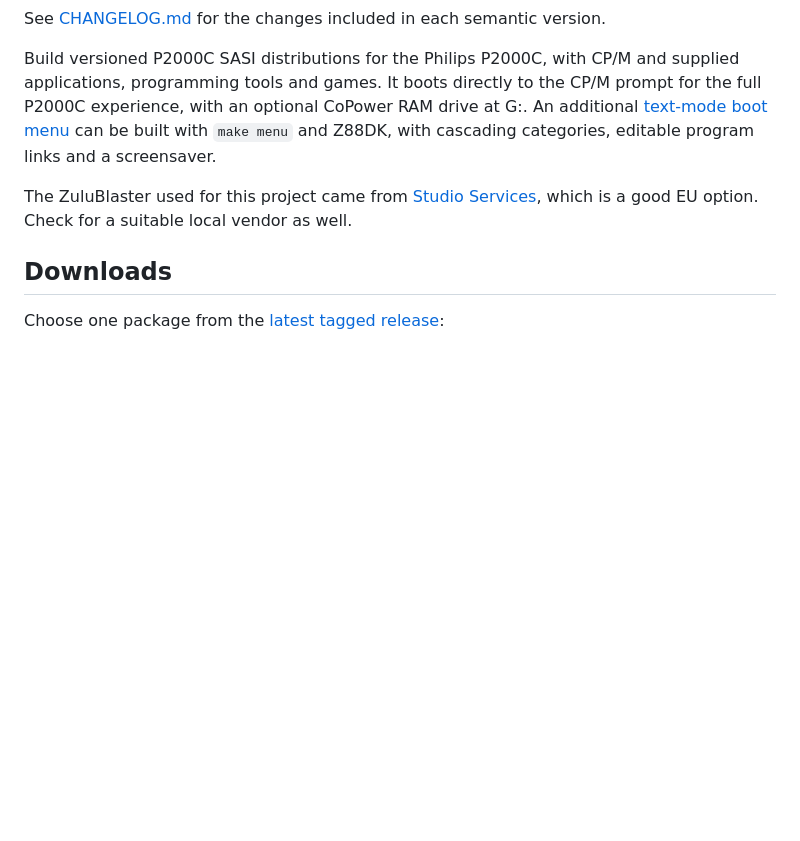
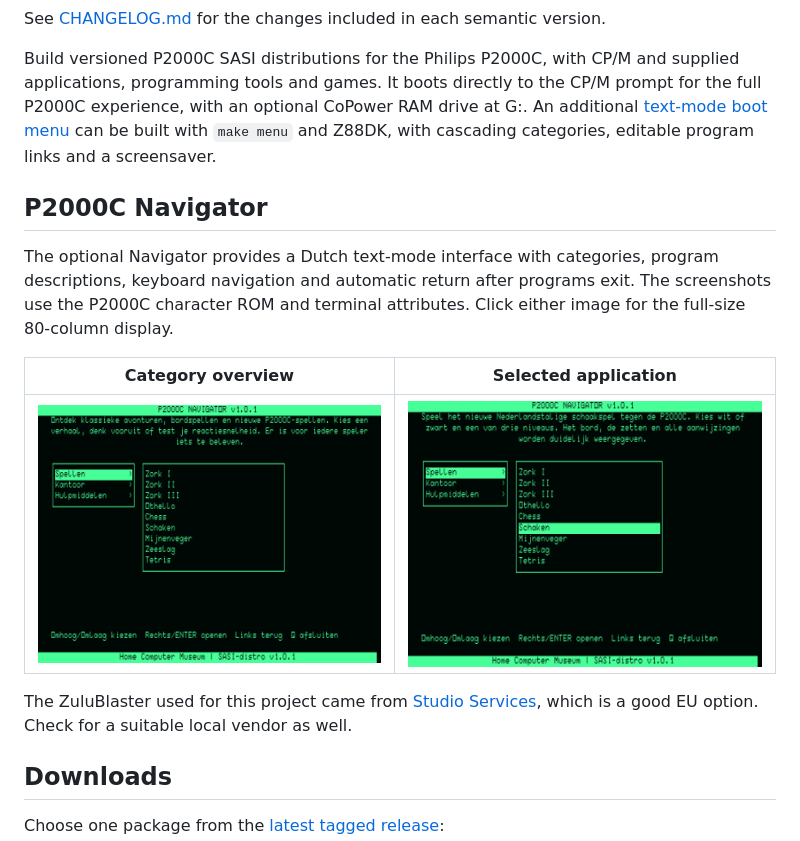
Before and after one commit to ifilot/p2000c-zulublaster-sasi-drive, a Markdown page: README.md, the part around the change. Drawn GitHub-style; pictures changed too: docs/screenshots/navigator-games.png (added), docs/screenshots/navigator-overview.png (added); blank space fills up the shorter version.

Commit message:
Adding screenshots

```diff
--- a/README.md
+++ b/README.md
@@ -10,6 +10,17 @@ applications, programming tools and games. It boots directly to the CP/M
 prompt for the full P2000C experience, with an optional CoPower RAM drive at G:.
 An additional [text-mode boot menu](docs/menu.md) can be built with `make menu`
 and Z88DK, with cascading categories, editable program links and a screensaver.
+
+## P2000C Navigator
+
+The optional Navigator provides a Dutch text-mode interface with categories,
+program descriptions, keyboard navigation and automatic return after programs
+exit. The screenshots use the P2000C character ROM and terminal attributes.
+Click either image for the full-size 80-column display.
+
+| Category overview | Selected application |
+| --- | --- |
+| [![Navigator category overview](docs/screenshots/navigator-overview.png)](docs/screenshots/navigator-overview.png) | [![Navigator Games menu with Schaken selected](docs/screenshots/navigator-games.png)](docs/screenshots/navigator-games.png) |
 
 The ZuluBlaster used for this project came from
 [Studio Services](https://studio-services.de/produkt/zuluscsi-blaster-rp2350b),
```
